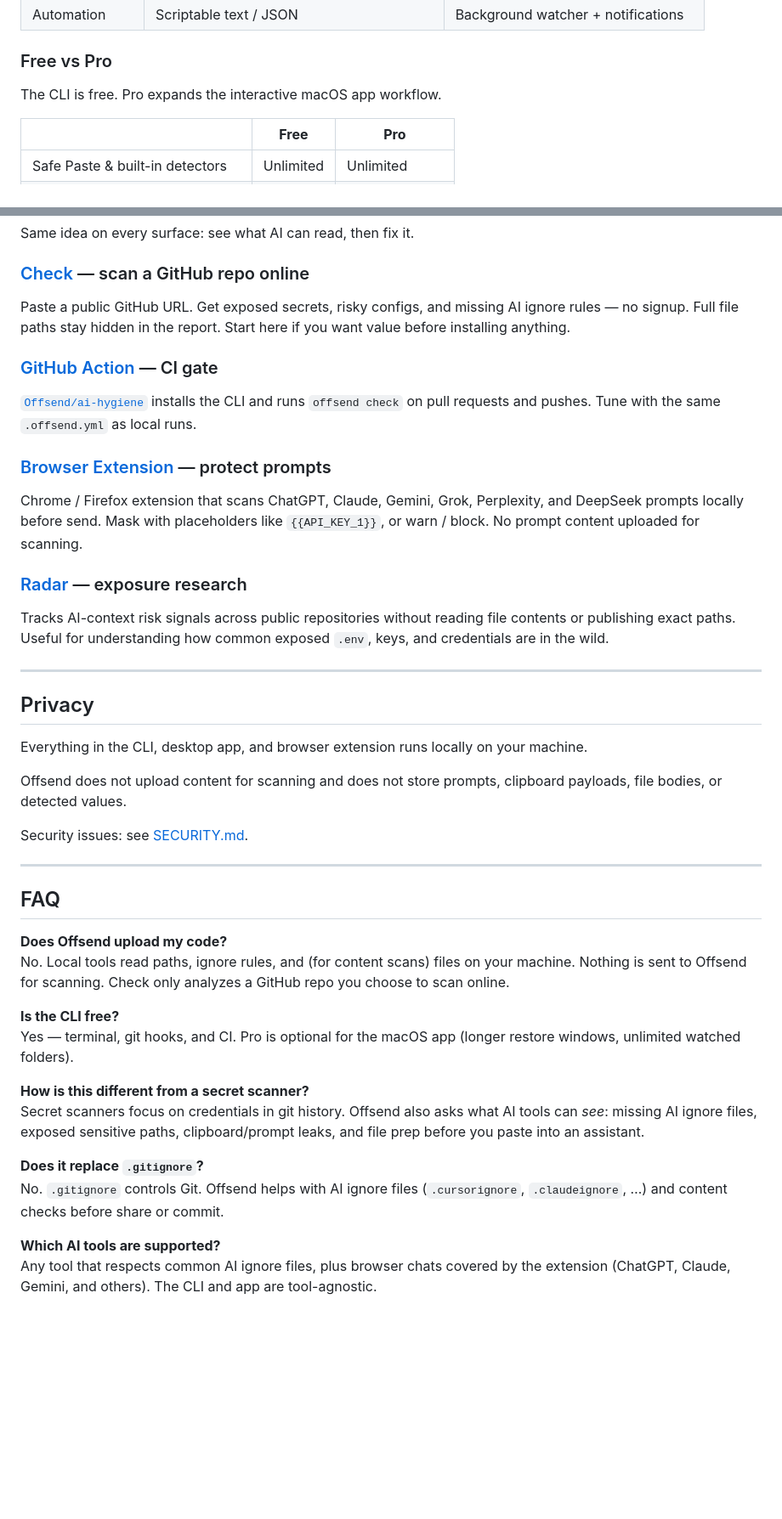
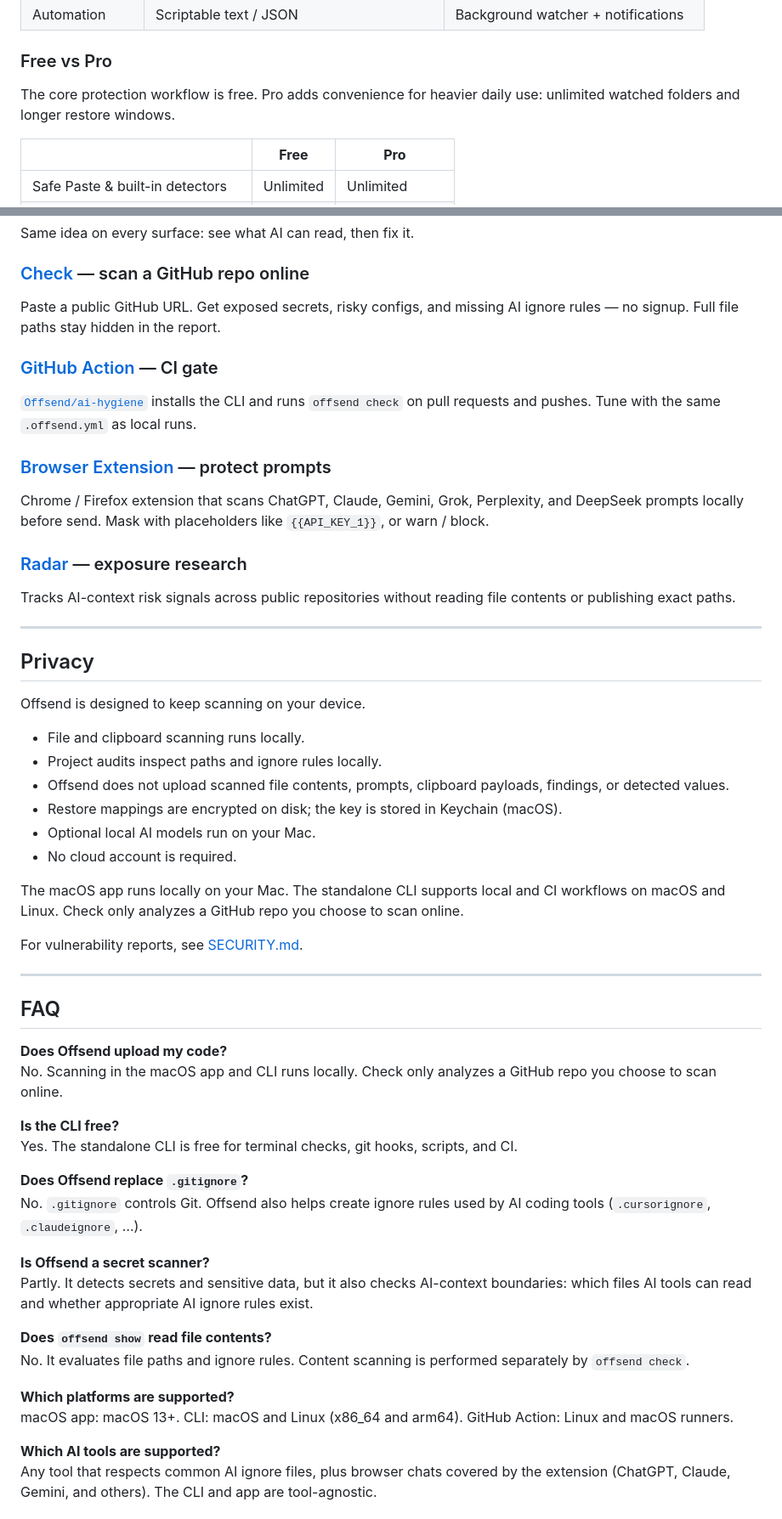
Before and after one commit to Offsend/Offsend, a Markdown page: README.md, 2 parts joined by grey strips. Shown at 85% size. GitHub-like rendering; blank space fills up the shorter version.

```diff
--- a/README.md
+++ b/README.md
@@ -342,7 +393,7 @@ Optional local AI models (NER/PII) live in **Settings → AI**. Model files and
 
 ### Free vs Pro
 
-The CLI is free. Pro expands the interactive macOS app workflow.
+The core protection workflow is free. Pro adds convenience for heavier daily use: unlimited watched folders and longer restore windows.
 
 | | **Free** | **Pro** |
 | --- | --- | --- |
@@ -362,7 +413,7 @@ Same idea on every surface: see what AI can read, then fix it.
 
 ### [Check](https://check.offsend.io) — scan a GitHub repo online
 
-Paste a public GitHub URL. Get exposed secrets, risky configs, and missing AI ignore rules — no signup. Full file paths stay hidden in the report. Start here if you want value before installing anything.
+Paste a public GitHub URL. Get exposed secrets, risky configs, and missing AI ignore rules — no signup. Full file paths stay hidden in the report.
 
 ### [GitHub Action](https://offsend.io/github-action) — CI gate
 
@@ -370,37 +421,50 @@ Paste a public GitHub URL. Get exposed secrets, risky configs, and missing AI ig
 
 ### [Browser Extension](https://offsend.io/extension) — protect prompts
 
-Chrome / Firefox extension that scans ChatGPT, Claude, Gemini, Grok, Perplexity, and DeepSeek prompts locally before send. Mask with placeholders like `{{API_KEY_1}}`, or warn / block. No prompt content uploaded for scanning.
+Chrome / Firefox extension that scans ChatGPT, Claude, Gemini, Grok, Perplexity, and DeepSeek prompts locally before send. Mask with placeholders like `{{API_KEY_1}}`, or warn / block.
 
 ### [Radar](https://radar.offsend.io) — exposure research
 
-Tracks AI-context risk signals across public repositories without reading file contents or publishing exact paths. Useful for understanding how common exposed `.env`, keys, and credentials are in the wild.
+Tracks AI-context risk signals across public repositories without reading file contents or publishing exact paths.
 
 ---
 
 ## Privacy
 
-Everything in the CLI, desktop app, and browser extension runs locally on your machine.
+Offsend is designed to keep scanning on your device.
 
-Offsend does not upload content for scanning and does not store prompts, clipboard payloads, file bodies, or detected values.
+- File and clipboard scanning runs locally.
+- Project audits inspect paths and ignore rules locally.
+- Offsend does not upload scanned file contents, prompts, clipboard payloads, findings, or detected values.
+- Restore mappings are encrypted on disk; the key is stored in Keychain (macOS).
+- Optional local AI models run on your Mac.
+- No cloud account is required.
 
-Security issues: see [SECURITY.md](SECURITY.md).
+The macOS app runs locally on your Mac. The standalone CLI supports local and CI workflows on macOS and Linux. Check only analyzes a GitHub repo you choose to scan online.
+
+For vulnerability reports, see [SECURITY.md](SECURITY.md).
 
 ---
 
 ## FAQ
 
 **Does Offsend upload my code?**
-No. Local tools read paths, ignore rules, and (for content scans) files on your machine. Nothing is sent to Offsend for scanning. Check only analyzes a GitHub repo you choose to scan online.
+No. Scanning in the macOS app and CLI runs locally. Check only analyzes a GitHub repo you choose to scan online.
 
 **Is the CLI free?**
-Yes — terminal, git hooks, and CI. Pro is optional for the macOS app (longer restore windows, unlimited watched folders).
+Yes. The standalone CLI is free for terminal checks, git hooks, scripts, and CI.
 
-**How is this different from a secret scanner?**
-Secret scanners focus on credentials in git history. Offsend also asks what AI tools can *see*: missing AI ignore files, exposed sensitive paths, clipboard/prompt leaks, and file prep before you paste into an assistant.
+**Does Offsend replace `.gitignore`?**
+No. `.gitignore` controls Git. Offsend also helps create ignore rules used by AI coding tools (`.cursorignore`, `.claudeignore`, …).
 
-**Does it replace `.gitignore`?**
-No. `.gitignore` controls Git. Offsend helps with AI ignore files (`.cursorignore`, `.claudeignore`, …) and content checks before share or commit.
+**Is Offsend a secret scanner?**
+Partly. It detects secrets and sensitive data, but it also checks AI-context boundaries: which files AI tools can read and whether appropriate AI ignore rules exist.
+
+**Does `offsend show` read file contents?**
+No. It evaluates file paths and ignore rules. Content scanning is performed separately by `offsend check`.
+
+**Which platforms are supported?**
+macOS app: macOS 13+. CLI: macOS and Linux (x86_64 and arm64). GitHub Action: Linux and macOS runners.
 
 **Which AI tools are supported?**
 Any tool that respects common AI ignore files, plus browser chats covered by the extension (ChatGPT, Claude, Gemini, and others). The CLI and app are tool-agnostic.
```
Also changed, not shown: other parts of README.md (+179 -118 lines).
